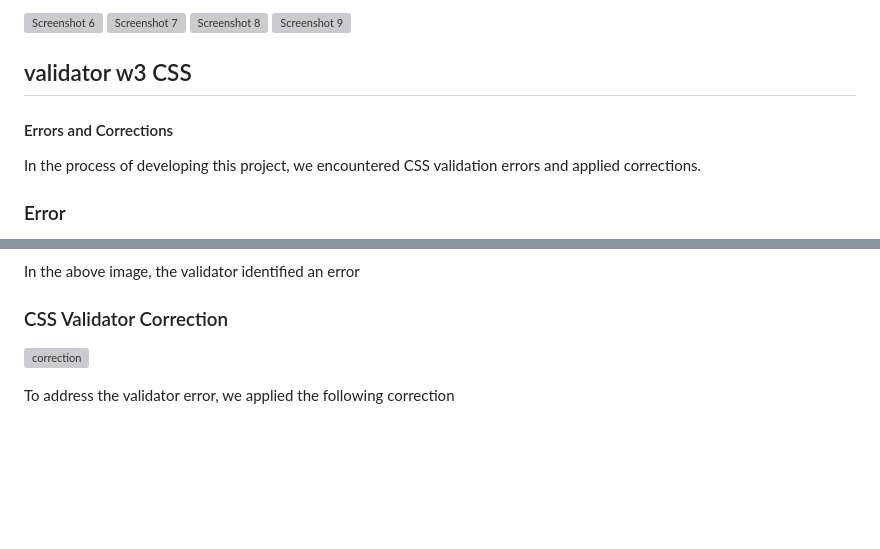
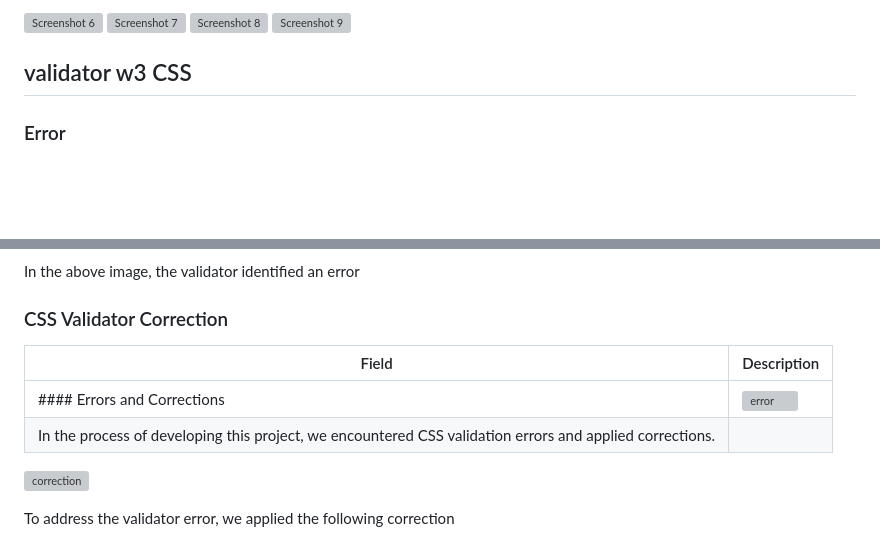
Before and after one commit to leslylopez43/leslylopez43.github.io, a Markdown page: README.md, 2 parts joined by grey strips. GitHub-like rendering; blank space fills up the shorter version; grey boxes are pictures that could not be loaded.

```diff
--- a/README.md
+++ b/README.md
@@ -87,6 +87,6 @@ This is a Website template frame. showcasing the Elena Method of Healing.
 
 
 ## validator w3 CSS
- #### Errors and Corrections
-In the process of developing this project, we encountered CSS validation errors and applied corrections.
+
+
 ### Error
@@ -96,6 +96,10 @@ In the above image, the validator identified an error
 
 ### CSS Validator Correction
 
+| Field            | Description            |
+|------------------|------------------------|
+|  #### Errors and Corrections      | ![error](/image/img/cssvalidator.webp) |
+| In the process of developing this project, we encountered CSS validation errors and applied corrections.|
 ![correction](/image/img/ccsvalidator-error.webp)
 
 To address the validator error, we applied the following correction
```
Also changed, not shown: other parts of README.md (+1 -1 lines).
